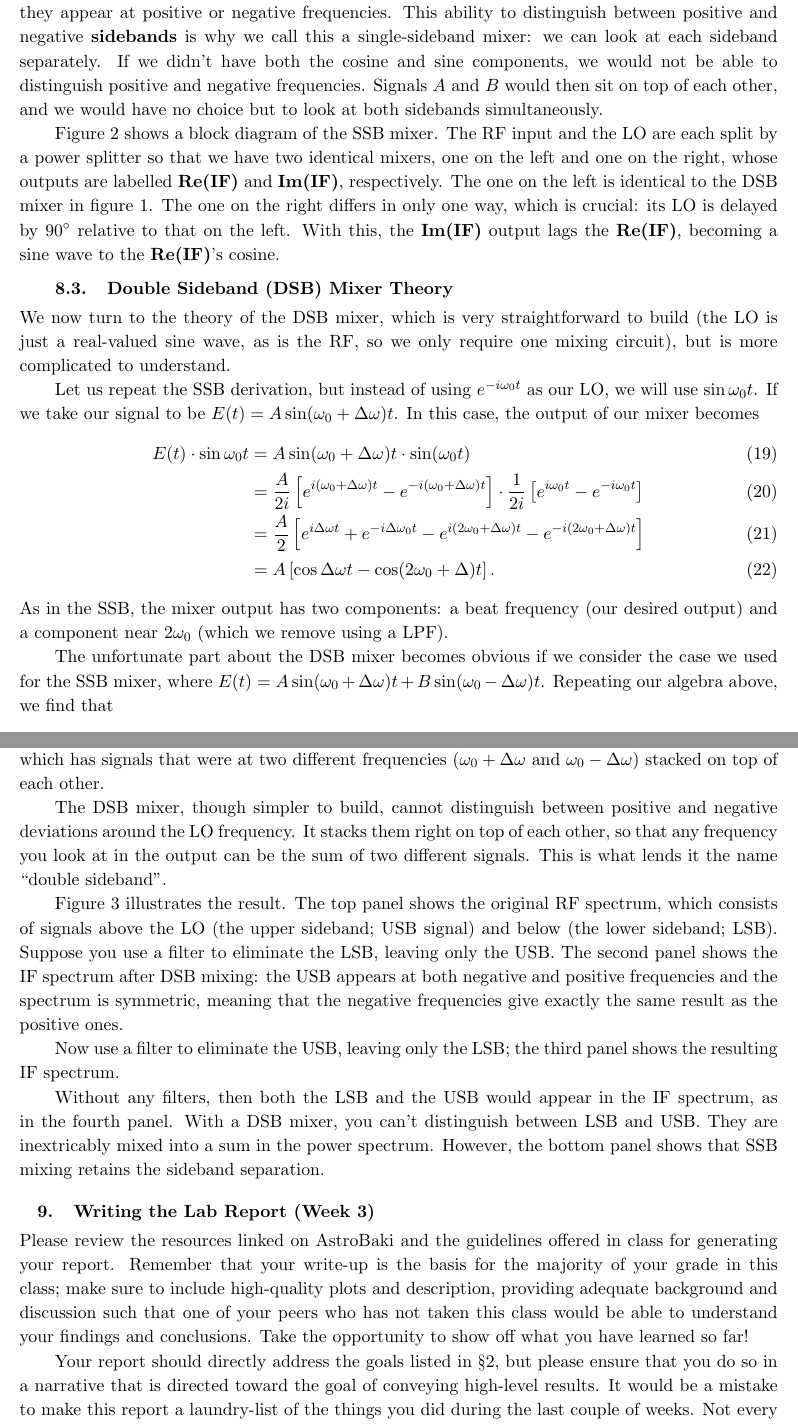
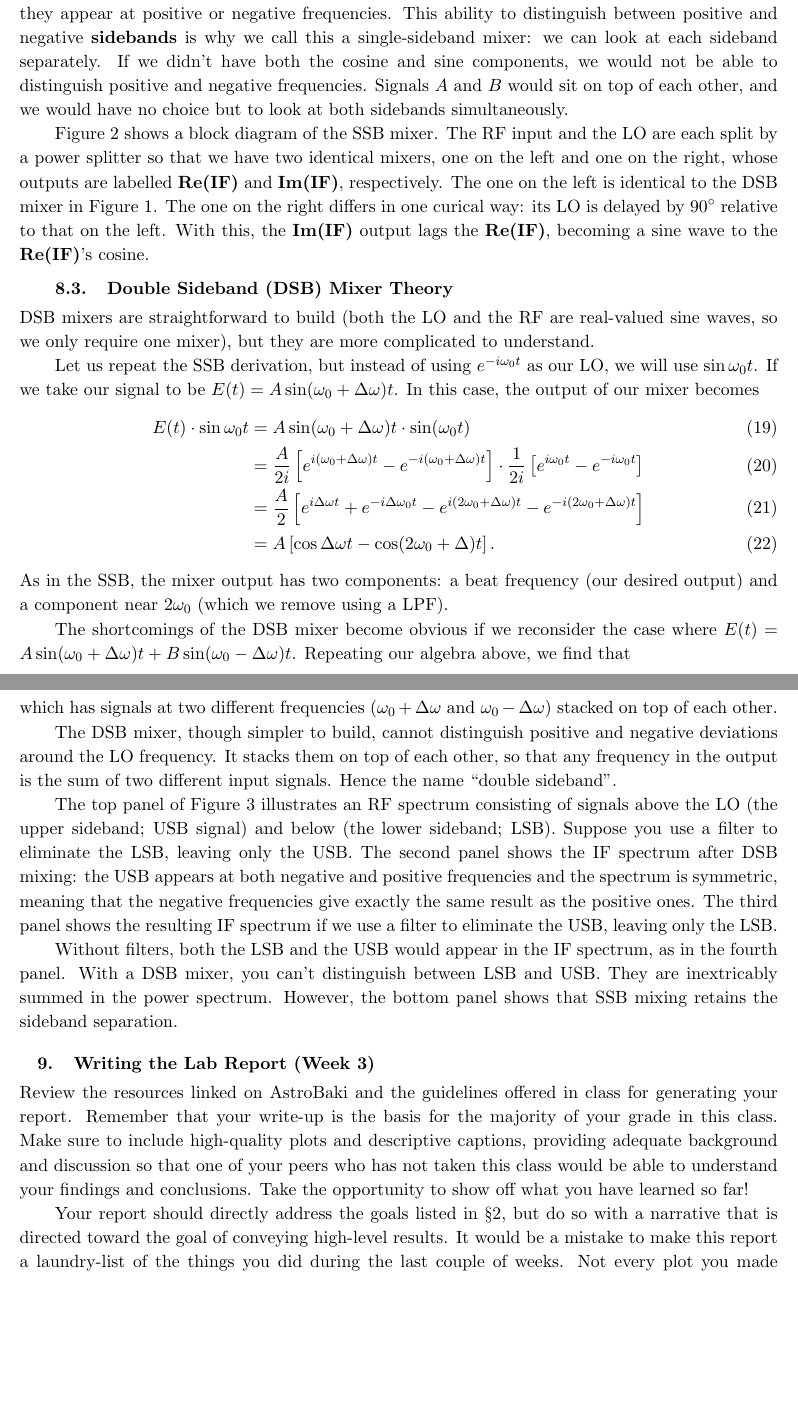
Before and after one commit to AaronParsons/ugradio, a LaTeX paper (lab_mixers/allmixers.tex): two parts of pages 15 and 16 of 17, joined at a grey line, cut so that both start at the same text, the shorter picture padded with empty space. Compiled offline with pdfLaTeX.

Commit message:
Update of Lab1 for 2025

```diff
--- a/lab_mixers/allmixers.tex
+++ b/lab_mixers/allmixers.tex
@@ -841,15 +841,15 @@ between the $A$ and $B$ signal components by whether they appear at positive or
 frequencies.  This ability to distinguish between positive and negative {\bf sidebands}
 is why we call this a single-sideband mixer: we can look at each sideband separately.
 If we didn't have both the cosine and sine components, we would not be able to distinguish
-positive and negative frequencies. Signals $A$ and $B$ would then sit on top
+positive and negative frequencies. Signals $A$ and $B$ would sit on top
 of each other, and we would have no choice but to look at both sidebands simultaneously.
 
 Figure\ \ref{ssb} shows a block diagram of the SSB mixer.  The RF input
 and the LO are each split by a power splitter so that we have two
 identical mixers, one on the left and one on the right, whose outputs
 are labelled {\bf Re(IF)} and {\bf Im(IF)}, respectively. The one on
-the left is identical to the DSB mixer in figure \ref{dsb}. The one on
-the right differs in only one way, which is crucial: its LO is delayed
+the left is identical to the DSB mixer in Figure \ref{dsb}. The one on
+the right differs in one curical way: its LO is delayed
 by $90^\circ$ relative to that on the left. With this, the {\bf Im(IF)}
 output lags the {\bf Re(IF)}, becoming a sine wave to the {\bf Re(IF)}'s
 cosine.
@@ -872,10 +872,10 @@ cosine.
 \subsection {Double Sideband (DSB) Mixer Theory}
 %
 \noindent
-We now turn to the theory of the DSB mixer, which
-is very straightforward to build (the LO is just a real-valued sine wave, as is the RF, so we only
-require one mixing circuit),
-but is more complicated to understand.
+DSB mixers are
+straightforward to build (both the LO and the RF are real-valued sine waves, so we only
+require one mixer),
+but they are more complicated to understand.
 
 Let us repeat the SSB derivation, but instead of
 using $e^{-i\wLO t}$ as our LO, we will use $\sin \wLO t$.
@@ -892,8 +892,8 @@ E(t)\cdot \sin\wLO t &= A\sin (\wLO +\Delta\omega)t\cdot \sin (\wLO t)\\
 As in the SSB, the mixer output has two components: a beat frequency (our
 desired output) and a component near $2\wLO $ (which we remove using a LPF).
 
-The unfortunate part about the DSB mixer becomes obvious if we consider the
-case we used for the SSB mixer, where $E(t)=A\sin(\wLO +\Delta\omega)t + B\sin(\wLO -\Delta\omega)t$.
+The shortcomings of the DSB mixer become obvious if we reconsider the
+case where $E(t)=A\sin(\wLO +\Delta\omega)t + B\sin(\wLO -\Delta\omega)t$.
 Repeating our algebra above, we find that
 \begin{equation}
 E(t)\cdot \sin\wLO t =
@@ -905,13 +905,12 @@ we end up with
 \begin{equation}
 {\rm LPF}\left[E(t)\cdot \sin\wLO t\right] = (A+B)\cos\Delta\omega t,
 \end{equation}
-which has signals that were at two different frequencies
+which has signals at two different frequencies
 ($\wLO +\Delta\omega$ and $\wLO -\Delta\omega$)
 stacked on top of each other.
 
-The DSB mixer, though simpler to build, cannot distinguish between positive and negative deviations around
-the LO frequency.  It stacks them right on top of each other, so that any frequency you look at in the output
-can be the sum of two different signals.  This is what lends it the name ``double sideband".
+The DSB mixer, though simpler to build, cannot distinguish positive and negative deviations around
+the LO frequency.  It stacks them on top of each other, so that any frequency in the output is the sum of two different input signals.  Hence the name ``double sideband".
 
 
 \begin{figure}[p!]
@@ -953,39 +952,37 @@ separate. \label{sideband}}
 %\end{enumerate}
 %
 %\noindent
-Figure \ref{sideband} illustrates the result. The top panel shows the
-original RF spectrum, which consists of signals above the LO (the upper
+The top panel of Figure \ref{sideband} illustrates an
+RF spectrum consisting of signals above the LO (the upper
 sideband; USB
 signal) and below (the lower sideband; LSB). Suppose you use a filter to
 eliminate the LSB, leaving only the USB. The second panel
 shows the IF spectrum after DSB mixing: the USB appears at both negative
 and positive frequencies and the spectrum is symmetric, meaning that the
 negative frequencies give exactly the same result as the positive ones.
+The third panel shows the resulting IF spectrum if we use a filter to eliminate the USB, leaving only the LSB.
 
-Now use a filter to eliminate the USB, leaving only the LSB;
-the third panel shows the resulting IF spectrum.
-
-Without any filters, then both the LSB and the USB
+Without filters, both the LSB and the USB
 would appear in the IF spectrum, as in the fourth panel.
 With a DSB mixer, you can't distinguish between LSB and
 USB. They are inextricably
-mixed into a sum in the power spectrum.
+summed in the power spectrum.
 However, the bottom panel shows that SSB
 mixing retains the sideband separation.
 
 \section{Writing the Lab Report (Week 3)} \label{report}
 
 \noindent
-Please review the resources linked on AstroBaki and the guidelines
+Review the resources linked on AstroBaki and the guidelines
 offered in class for generating your report. Remember that your write-up
-is the basis for the majority of your grade in this class; make sure to
-include high-quality plots and description, providing adequate background
-and discussion such that one of your peers who has not taken this class would
+is the basis for the majority of your grade in this class. Make sure to
+include high-quality plots and descriptive captions, providing adequate background
+and discussion so that one of your peers who has not taken this class would
 be able to understand your findings and conclusions. Take the opportunity to
 show off what you have learned so far!
 
 Your report should directly address the goals listed in \S\ref{goals}, but
-please ensure that you do so in a narrative that is directed toward the goal
+do so with a narrative that is directed toward the goal
 of conveying high-level results.  It would be a mistake to make this report a
 laundry-list of the things you did during the last couple of weeks. Not every
 plot you made needs to be in this report, nor should every wrong turn be documented.
```
Also changed, not shown: lab_mixers/allmixers.pdf, lab_mixers/allmixers.tex (66 more changed lines).
